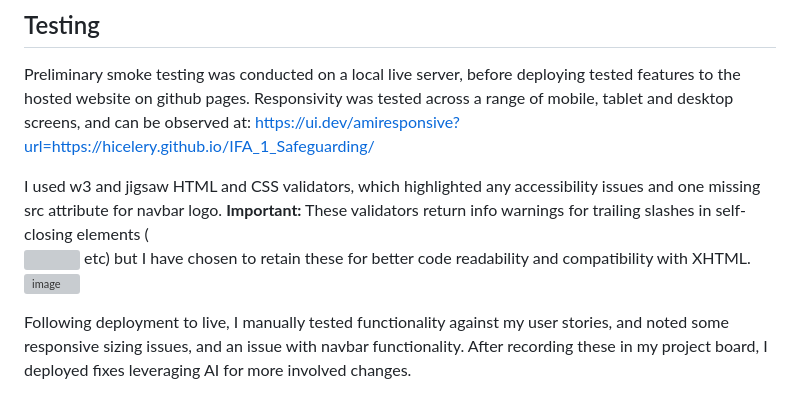
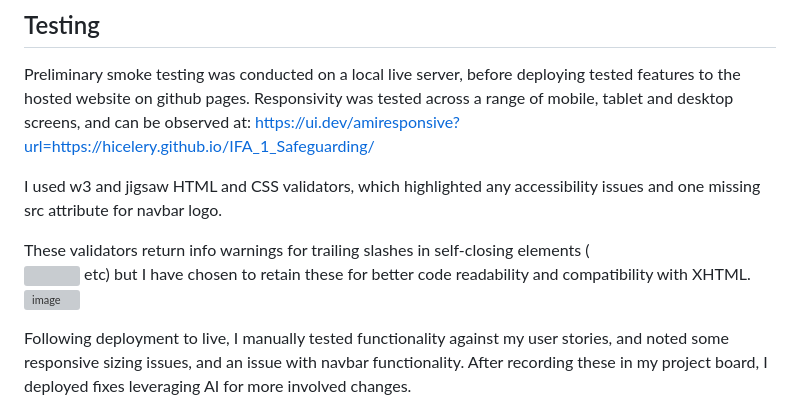
Before and after one commit to hicelery/IFA_1_Safeguarding, a Markdown page: README.md, the part around one of its changes. GitHub-like rendering; grey boxes are pictures that could not be loaded.

Commit message:
Refine README content and improve clarity
Clarified solution section and removed redundant note about validators. Adjusted formatting for readability.

```diff
--- a/README.md
+++ b/README.md
@@ -102,7 +102,9 @@ Preliminary smoke testing was conducted on a local live server, before deploying
 
 
 I used w3 and jigsaw HTML and CSS validators, which highlighted any accessibility issues and one missing src attribute for navbar logo.
-**Important:** These validators return info warnings for trailing slashes in self-closing elements (<br/> <img/> etc) but I have chosen to retain these for better code readability and compatibility with XHTML.
+
+
+These validators return info warnings for trailing slashes in self-closing elements (<br/> <img/> etc) but I have chosen to retain these for better code readability and compatibility with XHTML.
 <img width="600" height="98" alt="image" src="https://github.com/user-attachments/assets/79deee82-21bf-447d-bfa1-0923bc06cc93" />
 
 Following deployment to live, I manually tested functionality against my user stories, and noted some responsive sizing issues, and an issue with navbar functionality. After recording these in my project board, I deployed fixes leveraging AI for more involved changes.
```
Also changed, not shown: other parts of README.md (+1 -5 lines).
